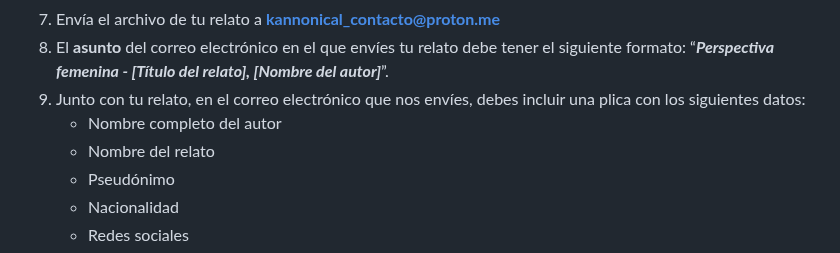
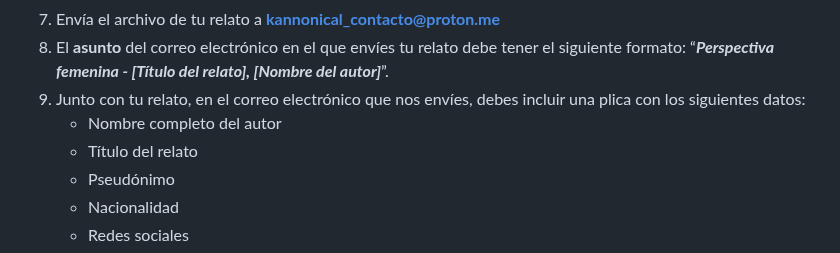
Before and after one commit to kannonical-editores/kannonical-editores.github.io, a Markdown page: README.md, the part around the change. Rendered like a GitHub page.

```diff
--- a/README.md
+++ b/README.md
@@ -26,7 +26,7 @@ Este bimestre la convocatoria es para relatos cortos de **TERROR, FANTASÍA Y CI
 10. El **asunto** del correo electrónico en el que envíes tu relato debe tener el siguiente formato: “***Perspectiva femenina - [Título del relato], [Nombre del autor]***”.
 11. Junto con tu relato, en el correo electrónico que nos envíes, debes incluir una plica con los siguientes datos:
     - Nombre completo del autor
-    - Nombre del relato
+    - Título del relato
     - Pseudónimo
     - Nacionalidad
     - Redes sociales
```
